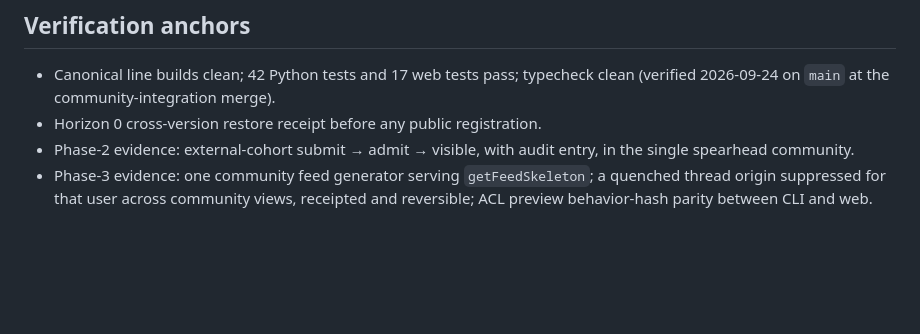
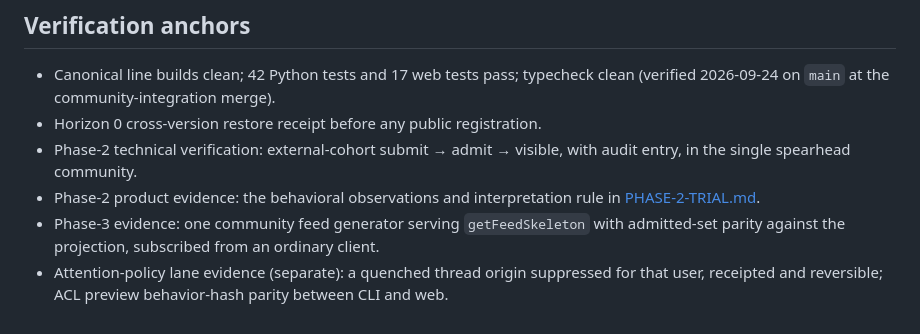
Before and after one commit to unpingable/phlogiston-pds-appview, a Markdown page: docs/PRODUCT-ARCHITECTURE.md, the part around one of its changes. Drawn GitHub-style; blank space fills up the shorter version.

Commit message:
docs: make Phase 2 a demand experiment

```diff
--- a/docs/PRODUCT-ARCHITECTURE.md
+++ b/docs/PRODUCT-ARCHITECTURE.md
@@ -111,9 +171,13 @@ integration roadmap.
   typecheck clean (verified 2026-09-24 on `main` at the
   community-integration merge).
 - Horizon 0 cross-version restore receipt before any public registration.
-- Phase-2 evidence: external-cohort submit → admit → visible, with audit
-  entry, in the single spearhead community.
-- Phase-3 evidence: one community feed generator serving `getFeedSkeleton`;
-  a quenched thread origin suppressed for that user across community views,
-  receipted and reversible; ACL preview behavior-hash parity between CLI and
-  web.
+- Phase-2 technical verification: external-cohort submit → admit → visible,
+  with audit entry, in the single spearhead community.
+- Phase-2 product evidence: the behavioral observations and interpretation
+  rule in [PHASE-2-TRIAL.md](PHASE-2-TRIAL.md).
+- Phase-3 evidence: one community feed generator serving `getFeedSkeleton`
+  with admitted-set parity against the projection, subscribed from an
+  ordinary client.
+- Attention-policy lane evidence (separate): a quenched thread origin
+  suppressed for that user, receipted and reversible; ACL preview
+  behavior-hash parity between CLI and web.
```
Also changed, not shown: other parts of docs/PRODUCT-ARCHITECTURE.md (+84 -24 lines), docs/PHASE-2-PARTICIPANT-PACKET.md (added, +72 -0 lines), docs/PHASE-2-TRIAL.md (added, +114 -0 lines).
